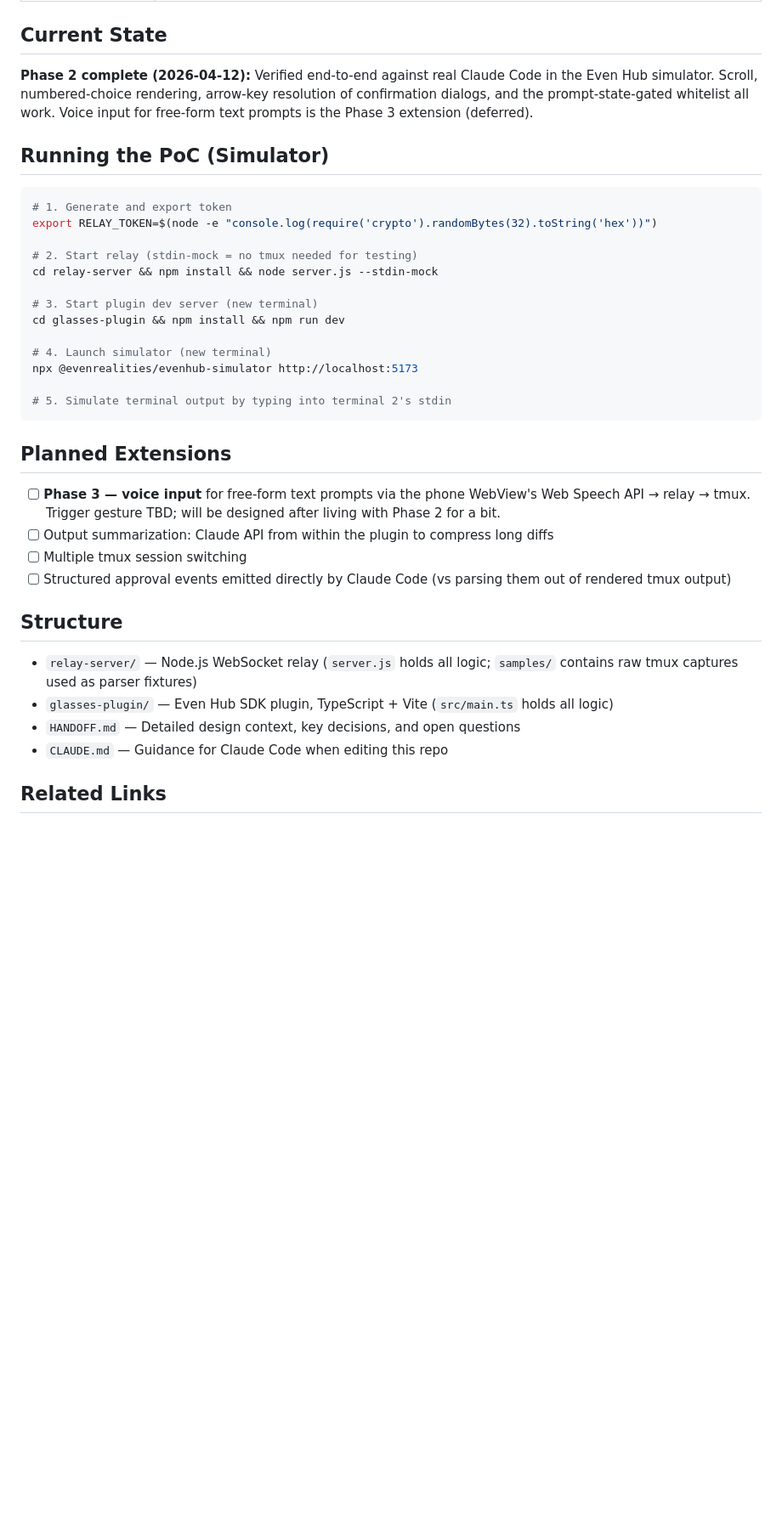
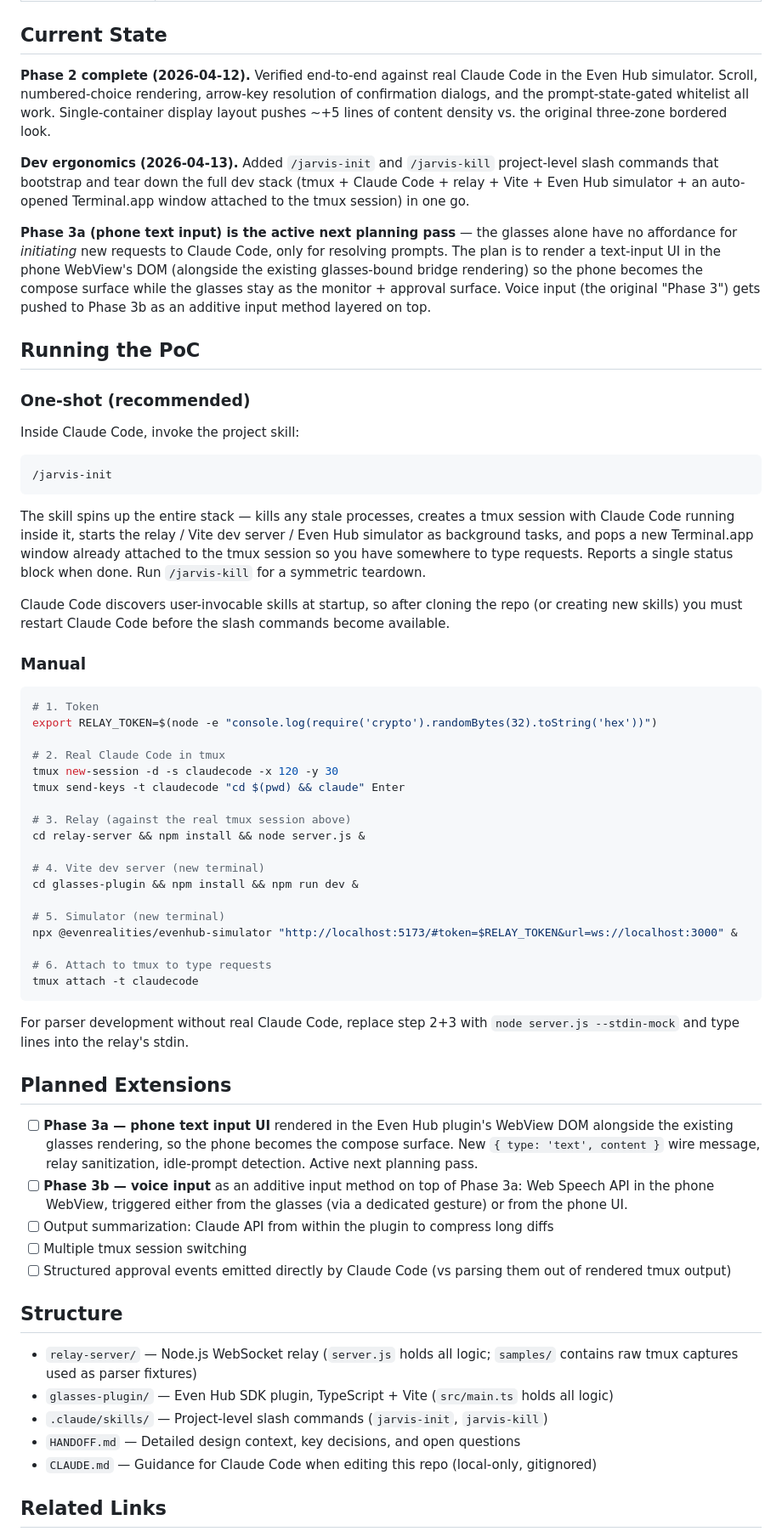
Before and after one commit to michalis777/even-g2-claude, a Markdown page: README.md, the part around one of its changes. Shown at 85% size. Drawn GitHub-style; blank space fills up the shorter version.

````diff
--- a/README.md
+++ b/README.md
@@ -53,29 +53,55 @@ The use case is **monitor + selective read, with occasional steering** — not a
 
 ## Current State
 
-**Phase 2 complete (2026-04-12):** Verified end-to-end against real Claude Code in the Even Hub simulator. Scroll, numbered-choice rendering, arrow-key resolution of confirmation dialogs, and the prompt-state-gated whitelist all work. Voice input for free-form text prompts is the Phase 3 extension (deferred).
+**Phase 2 complete (2026-04-12).** Verified end-to-end against real Claude Code in the Even Hub simulator. Scroll, numbered-choice rendering, arrow-key resolution of confirmation dialogs, and the prompt-state-gated whitelist all work. Single-container display layout pushes ~+5 lines of content density vs. the original three-zone bordered look.
 
-## Running the PoC (Simulator)
+**Dev ergonomics (2026-04-13).** Added `/jarvis-init` and `/jarvis-kill` project-level slash commands that bootstrap and tear down the full dev stack (tmux + Claude Code + relay + Vite + Even Hub simulator + an auto-opened Terminal.app window attached to the tmux session) in one go.
+
+**Phase 3a (phone text input) is the active next planning pass** — the glasses alone have no affordance for *initiating* new requests to Claude Code, only for resolving prompts. The plan is to render a text-input UI in the phone WebView's DOM (alongside the existing glasses-bound bridge rendering) so the phone becomes the compose surface while the glasses stay as the monitor + approval surface. Voice input (the original "Phase 3") gets pushed to Phase 3b as an additive input method layered on top.
+
+## Running the PoC
+
+### One-shot (recommended)
+
+Inside Claude Code, invoke the project skill:
+
+```
+/jarvis-init
+```
+
+The skill spins up the entire stack — kills any stale processes, creates a tmux session with Claude Code running inside it, starts the relay / Vite dev server / Even Hub simulator as background tasks, and pops a new Terminal.app window already attached to the tmux session so you have somewhere to type requests. Reports a single status block when done. Run `/jarvis-kill` for a symmetric teardown.
+
+Claude Code discovers user-invocable skills at startup, so after cloning the repo (or creating new skills) you must restart Claude Code before the slash commands become available.
+
+### Manual
 
 ```bash
-# 1. Generate and export token
+# 1. Token
 export RELAY_TOKEN=$(node -e "console.log(require('crypto').randomBytes(32).toString('hex'))")
 
-# 2. Start relay (stdin-mock = no tmux needed for testing)
-cd relay-server && npm install && node server.js --stdin-mock
+# 2. Real Claude Code in tmux
+tmux new-session -d -s claudecode -x 120 -y 30
+tmux send-keys -t claudecode "cd $(pwd) && claude" Enter
 
-# 3. Start plugin dev server (new terminal)
-cd glasses-plugin && npm install && npm run dev
+# 3. Relay (against the real tmux session above)
+cd relay-server && npm install && node server.js &
 
-# 4. Launch simulator (new terminal)
-npx @evenrealities/evenhub-simulator http://localhost:5173
+# 4. Vite dev server (new terminal)
+cd glasses-plugin && npm install && npm run dev &
 
-# 5. Simulate terminal output by typing into terminal 2's stdin
+# 5. Simulator (new terminal)
+npx @evenrealities/evenhub-simulator "http://localhost:5173/#token=$RELAY_TOKEN&url=ws://localhost:3000" &
+
+# 6. Attach to tmux to type requests
+tmux attach -t claudecode
 ```
+
+For parser development without real Claude Code, replace step 2+3 with `node server.js --stdin-mock` and type lines into the relay's stdin.
 
 ## Planned Extensions
 
-- [ ] **Phase 3 — voice input** for free-form text prompts via the phone WebView's Web Speech API → relay → tmux. Trigger gesture TBD; will be designed after living with Phase 2 for a bit.
+- [ ] **Phase 3a — phone text input UI** rendered in the Even Hub plugin's WebView DOM alongside the existing glasses rendering, so the phone becomes the compose surface. New `{ type: 'text', content }` wire message, relay sanitization, idle-prompt detection. Active next planning pass.
+- [ ] **Phase 3b — voice input** as an additive input method on top of Phase 3a: Web Speech API in the phone WebView, triggered either from the glasses (via a dedicated gesture) or from the phone UI.
 - [ ] Output summarization: Claude API from within the plugin to compress long diffs
 - [ ] Multiple tmux session switching
 - [ ] Structured approval events emitted directly by Claude Code (vs parsing them out of rendered tmux output)
@@ -84,8 +110,9 @@ npx @evenrealities/evenhub-simulator http://localhost:5173
 
 - `relay-server/` — Node.js WebSocket relay (`server.js` holds all logic; `samples/` contains raw tmux captures used as parser fixtures)
 - `glasses-plugin/` — Even Hub SDK plugin, TypeScript + Vite (`src/main.ts` holds all logic)
+- `.claude/skills/` — Project-level slash commands (`jarvis-init`, `jarvis-kill`)
 - `HANDOFF.md` — Detailed design context, key decisions, and open questions
-- `CLAUDE.md` — Guidance for Claude Code when editing this repo
+- `CLAUDE.md` — Guidance for Claude Code when editing this repo (local-only, gitignored)
 
 ## Related Links
 
````
Also changed, not shown: other parts of README.md (+1 -1 lines), HANDOFF.md (+42 -19 lines).
